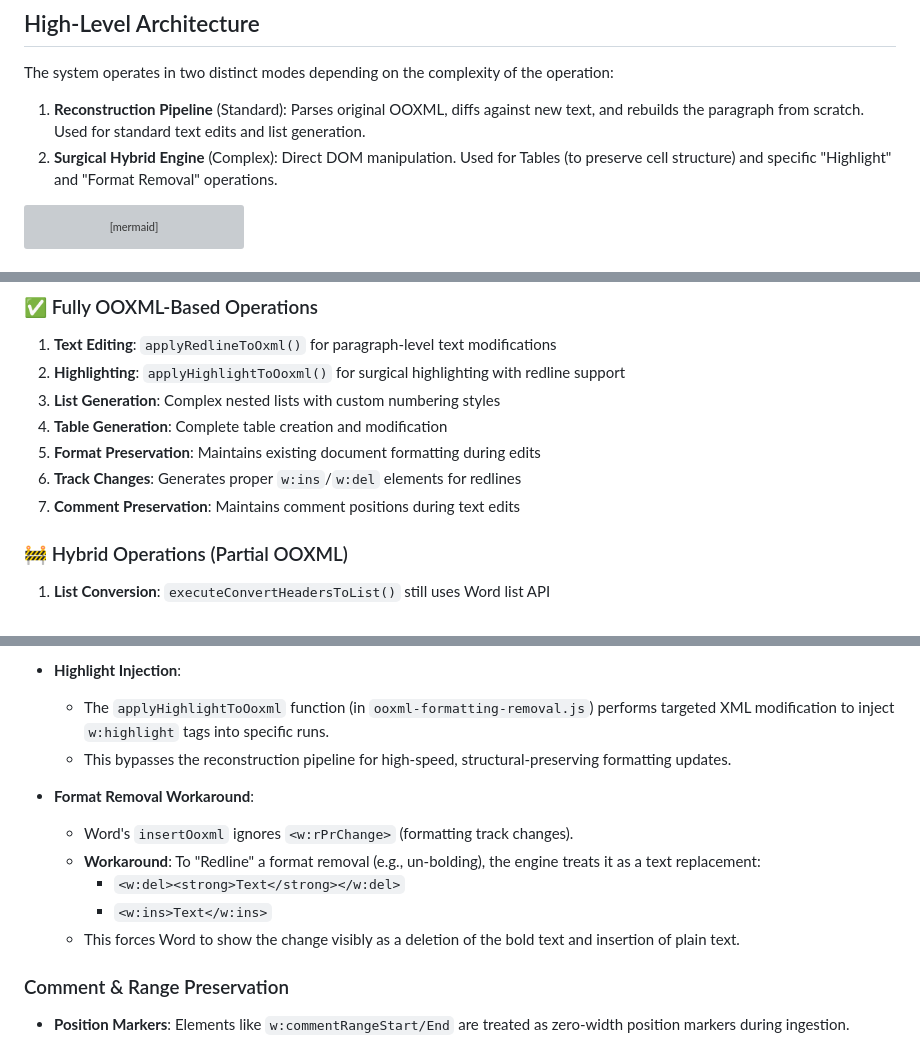
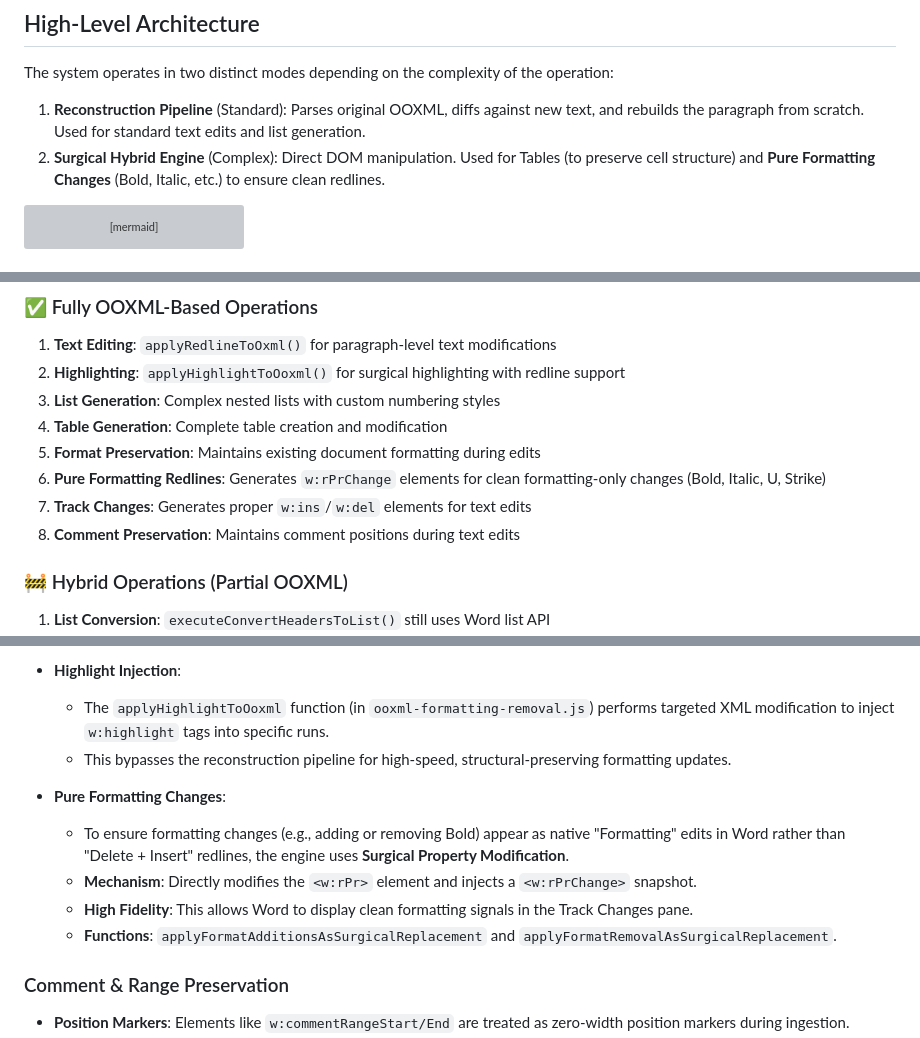
Before and after one commit to AnsonLai/Gemini-AI-for-Office-Microsoft-Word-Add-In-for-Vibe-Drafting, a Markdown page: OOXML_ARCHITECTURE.md, 3 parts joined by grey strips. Rendered like a GitHub page; grey boxes are pictures that could not be loaded.

Commit message:
update architecture docs

````diff
--- a/OOXML_ARCHITECTURE.md
+++ b/OOXML_ARCHITECTURE.md
@@ -7,7 +7,7 @@ This document outlines the architecture of the **OOXML Reconciliation Engine**,
 The system operates in two distinct modes depending on the complexity of the operation:
 
 1.  **Reconstruction Pipeline** (Standard): Parses original OOXML, diffs against new text, and rebuilds the paragraph from scratch. Used for standard text edits and list generation.
-2.  **Surgical Hybrid Engine** (Complex): Direct DOM manipulation. Used for Tables (to preserve cell structure) and specific "Highlight" and "Format Removal" operations.
+2.  **Surgical Hybrid Engine** (Complex): Direct DOM manipulation. Used for Tables (to preserve cell structure) and **Pure Formatting Changes** (Bold, Italic, etc.) to ensure clean redlines.
 
 ```mermaid
 graph TD
@@ -43,8 +43,9 @@ The OOXML engine currently handles the following operations without Word JS API
 3. **List Generation**: Complex nested lists with custom numbering styles
 4. **Table Generation**: Complete table creation and modification
 5. **Format Preservation**: Maintains existing document formatting during edits
-6. **Track Changes**: Generates proper `w:ins`/`w:del` elements for redlines
-7. **Comment Preservation**: Maintains comment positions during text edits
+6. **Pure Formatting Redlines**: Generates `w:rPrChange` elements for clean formatting-only changes (Bold, Italic, U, Strike)
+7. **Track Changes**: Generates proper `w:ins`/`w:del` elements for text edits
+8. **Comment Preservation**: Maintains comment positions during text edits
 
 ### 🚧 Hybrid Operations (Partial OOXML)
 
@@ -160,12 +161,11 @@ To reconcile tables, the engine converts the hierarchical XML (`w:tr` -> `w:tc`)
     *   The `applyHighlightToOoxml` function (in `ooxml-formatting-removal.js`) performs targeted XML modification to inject `w:highlight` tags into specific runs.
     *   This bypasses the reconstruction pipeline for high-speed, structural-preserving formatting updates.
 
-*   **Format Removal Workaround**:
-    *   Word's `insertOoxml` ignores `<w:rPrChange>` (formatting track changes).
-    *   **Workaround**: To "Redline" a format removal (e.g., un-bolding), the engine treats it as a text replacement:
-        *   `<w:del><strong>Text</strong></w:del>`
-        *   `<w:ins>Text</w:ins>`
-    *   This forces Word to show the change visibly as a deletion of the bold text and insertion of plain text.
+*   **Pure Formatting Changes**:
+    *   To ensure formatting changes (e.g., adding or removing Bold) appear as native "Formatting" edits in Word rather than "Delete + Insert" redlines, the engine uses **Surgical Property Modification**.
+    *   **Mechanism**: Directly modifies the `<w:rPr>` element and injects a `<w:rPrChange>` snapshot.
+    *   **High Fidelity**: This allows Word to display clean formatting signals in the Track Changes pane.
+    *   **Functions**: `applyFormatAdditionsAsSurgicalReplacement` and `applyFormatRemovalAsSurgicalReplacement`.
 
 ### Comment & Range Preservation
 *   **Position Markers**: Elements like `w:commentRangeStart/End` are treated as zero-width position markers during ingestion.
````
Also changed, not shown: ARCHITECTURE.md (+4 -3 lines).
